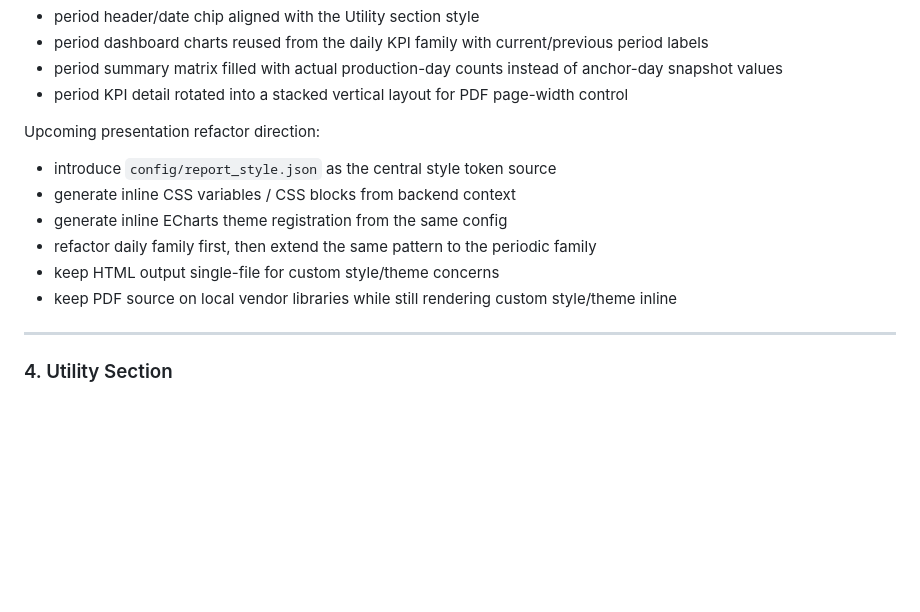
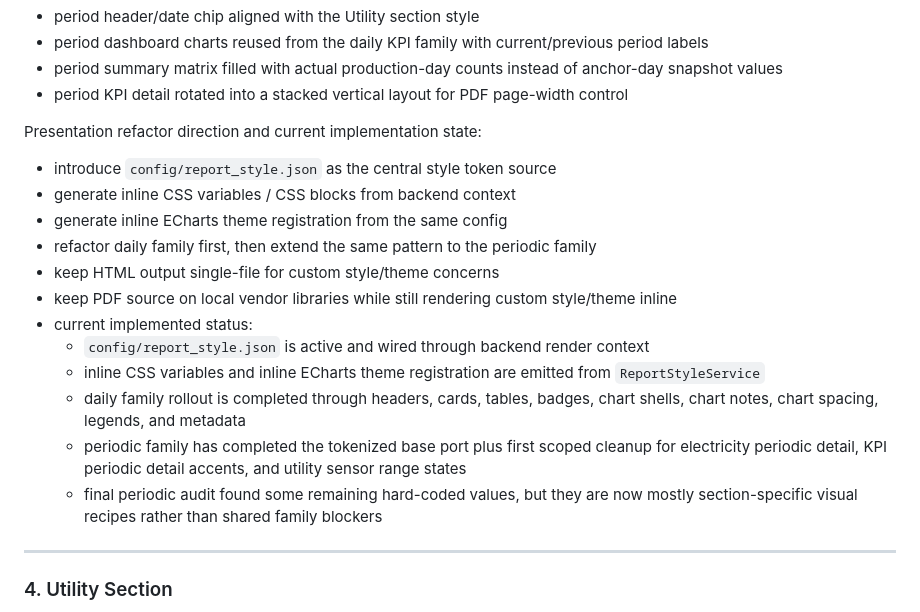
Before and after one commit to trantuyen1991/ETL_EMS_REPORT, a Markdown page: README.md, the part around the change. GitHub-like rendering; blank space fills up the shorter version.

Commit message:
docs(report_style): finalize rollout status and stopping point

```diff
--- a/README.md
+++ b/README.md
@@ -141,13 +141,19 @@ Periodic KPI rollout currently includes:
 - period summary matrix filled with actual production-day counts instead of anchor-day snapshot values
 - period KPI detail rotated into a stacked vertical layout for PDF page-width control
 
-Upcoming presentation refactor direction:
+Presentation refactor direction and current implementation state:
 - introduce `config/report_style.json` as the central style token source
 - generate inline CSS variables / CSS blocks from backend context
 - generate inline ECharts theme registration from the same config
 - refactor daily family first, then extend the same pattern to the periodic family
 - keep HTML output single-file for custom style/theme concerns
 - keep PDF source on local vendor libraries while still rendering custom style/theme inline
+- current implemented status:
+  - `config/report_style.json` is active and wired through backend render context
+  - inline CSS variables and inline ECharts theme registration are emitted from `ReportStyleService`
+  - daily family rollout is completed through headers, cards, tables, badges, chart shells, chart notes, chart spacing, legends, and metadata
+  - periodic family has completed the tokenized base port plus first scoped cleanup for electricity periodic detail, KPI periodic detail accents, and utility sensor range states
+  - final periodic audit found some remaining hard-coded values, but they are now mostly section-specific visual recipes rather than shared family blockers
 ---
 
 ### 4. Utility Section
```
Also changed, not shown: docs/project_status.md (+11 -11 lines), docs/report_spec.md (+7 -0 lines).
